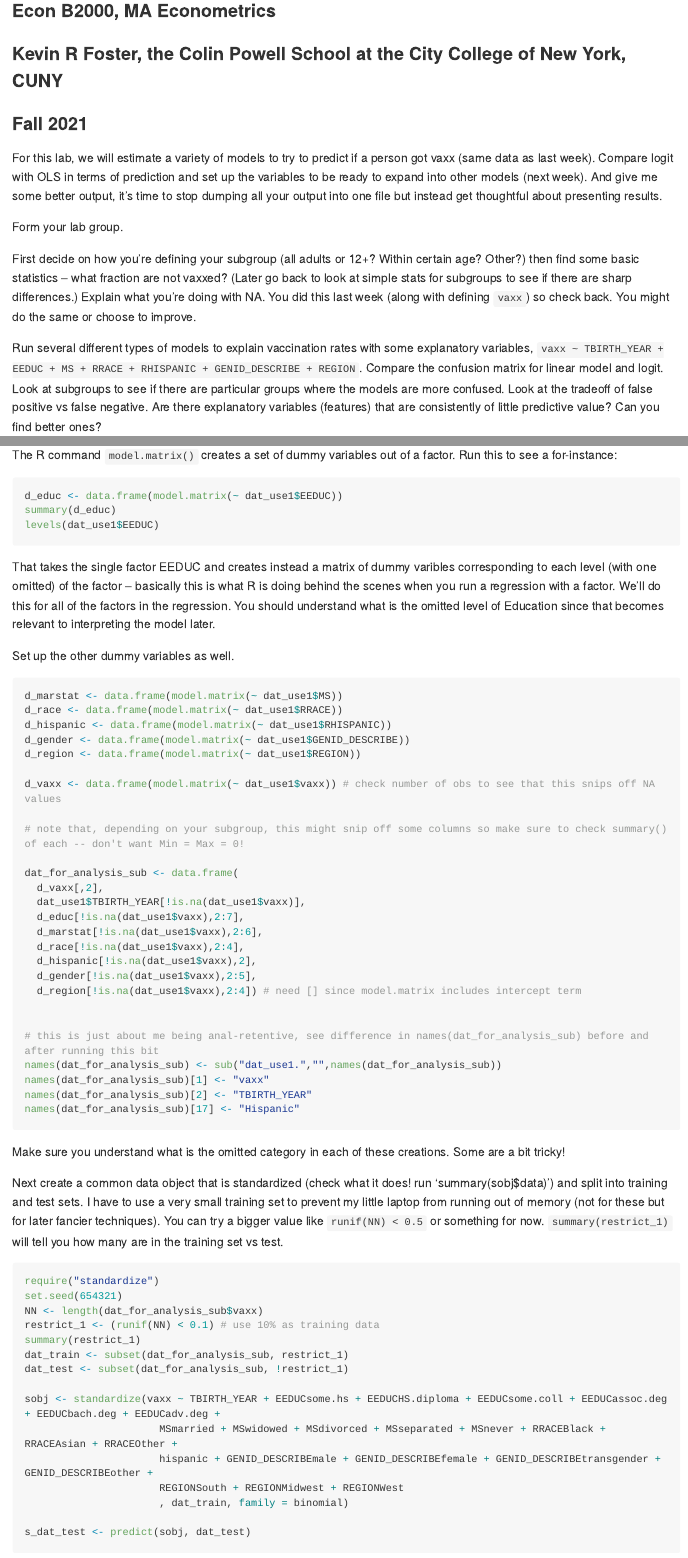
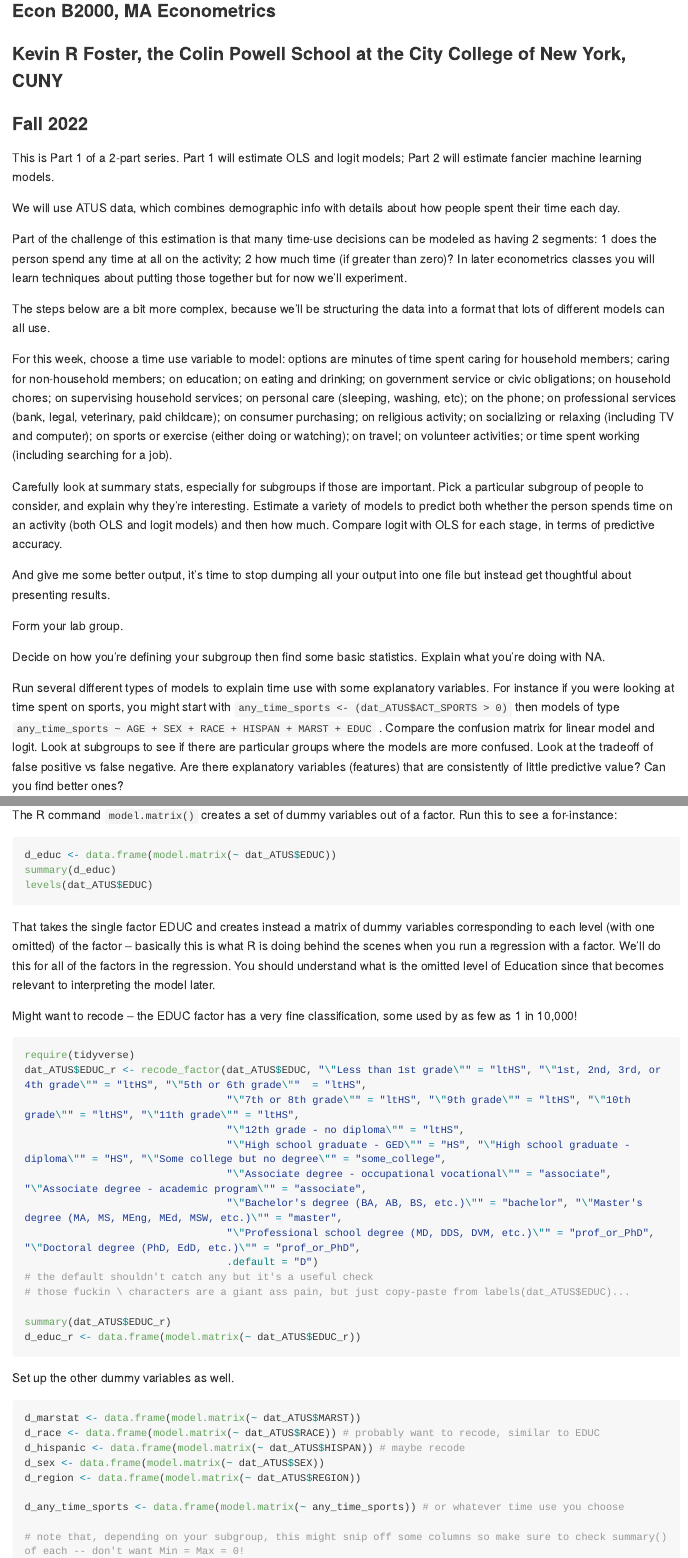
Before and after one commit to kevinrfoster/ecob2000_lab7, an R Markdown document (lab7.Rmd): the page in a window 1100 px wide, from 120 px down, and a second part further down, joined at a grey line. Rendered offline with R 4.5, knitr and Pandoc, with nearby package versions; long lines of code are wrapped.

Commit message:
Add files via upload

````diff
--- a/lab7.Rmd
+++ b/lab7.Rmd
@@ -6,17 +6,28 @@ output: github_document
 
 ### Econ B2000, MA Econometrics
 ### Kevin R Foster, the Colin Powell School at the City College of New York, CUNY
-### Fall 2021
+### Fall 2022
 
 
+This is Part 1 of a 2-part series. Part 1 will estimate OLS and logit models; Part 2 will estimate fancier machine learning models.
 
-For this lab, we will estimate a variety of models to try to predict if a person got vaxx (same data as last week). Compare logit with OLS in terms of prediction and set up the variables to be ready to expand into other models (next week). And give me some better output, it's time to stop dumping all your output into one file but instead get thoughtful about presenting results.
+We will use ATUS data, which combines demographic info with details about how people spent their time each day.
+
+Part of the challenge of this estimation is that many time-use decisions can be modeled as having 2 segments: 1 does the person spend any time at all on the activity; 2 how much time (if greater than zero)? In later econometrics classes you will learn techniques about putting those together but for now we'll experiment.
+
+The steps below are a bit more complex, because we'll be structuring the data into a format that lots of different models can all use.
+
+For this week, choose a time use variable to model: options are minutes of time spent caring for household members; caring for non-household members; on education; on eating and drinking; on government service or civic obligations; on household chores; on supervising household services; on personal care (sleeping, washing, etc); on the phone; on professional services (bank, legal, veterinary, paid childcare); on consumer purchasing; on religious activity; on socializing or relaxing (including TV and computer); on sports or exercise (either doing or watching); on travel; on volunteer activities; or time spent working (including searching for a job).
+
+Carefully look at summary stats, especially for subgroups if those are important. Pick a particular subgroup of people to consider, and explain why they're interesting. Estimate a variety of models to predict both whether the person spends time on an activity (both OLS and logit models) and then how much. Compare logit with OLS for each stage, in terms of predictive accuracy.
+
+And give me some better output, it's time to stop dumping all your output into one file but instead get thoughtful about presenting results.
 
 Form your lab group.
 
-First decide on how you're defining your subgroup (all adults or 12+? Within certain age? Other?) then find some basic statistics -- what fraction are not vaxxed? (Later go back to look at simple stats for subgroups to see if there are sharp differences.) Explain what you're doing with NA. You did this last week (along with defining `vaxx`) so check back. You might do the same or choose to improve.
+Decide on how you're defining your subgroup then find some basic statistics. Explain what you're doing with NA.
 
-Run several different types of models to explain vaccination rates with some explanatory variables, `vaxx ~ TBIRTH_YEAR + EEDUC + MS + RRACE + RHISPANIC + GENID_DESCRIBE + REGION`. Compare the confusion matrix for linear model and logit. Look at subgroups to see if there are particular groups where the models are more confused. Look at the tradeoff of false positive vs false negative. Are there explanatory variables (features) that are consistently of little predictive value? Can you find better ones?
+Run several different types of models to explain time use with some explanatory variables. For instance if you were looking at time spent on sports, you might start with `any_time_sports <- (dat_ATUS$ACT_SPORTS > 0)` then models of type `any_time_sports ~ AGE + SEX + RACE + HISPAN + MARST + EDUC` . Compare the confusion matrix for linear model and logit. Look at subgroups to see if there are particular groups where the models are more confused. Look at the tradeoff of false positive vs false negative. Are there explanatory variables (features) that are consistently of little predictive value? Can you find better ones?
 
 Are these X-variables exogenous? As you add more, think about causality.
 
@@ -27,23 +38,45 @@ Some of the estimation procedures are not as tolerant about factors so we need t
 The R command `model.matrix()` creates a set of dummy variables out of a factor. Run this to see a for-instance:
 
 ```{r eval = FALSE}
-d_educ <- data.frame(model.matrix(~ dat_use1$EEDUC))
+d_educ <- data.frame(model.matrix(~ dat_ATUS$EDUC))
 summary(d_educ)
-levels(dat_use1$EEDUC)
+levels(dat_ATUS$EDUC)
 ```
 
-That takes the single factor EEDUC and creates instead a matrix of dummy varibles corresponding to each level (with one omitted) of the factor -- basically this is what R is doing behind the scenes when you run a regression with a factor. We'll do this for all of the factors in the regression. You should understand what is the omitted level of Education since that becomes relevant to interpreting the model later.
+That takes the single factor EDUC and creates instead a matrix of dummy variables corresponding to each level (with one omitted) of the factor -- basically this is what R is doing behind the scenes when you run a regression with a factor. We'll do this for all of the factors in the regression. You should understand what is the omitted level of Education since that becomes relevant to interpreting the model later.
+
+Might want to recode -- the EDUC factor has a very fine classification, some used by as few as 1 in 10,000!
+
+``` {r eval = FALSE}
+require(tidyverse)
+dat_ATUS$EDUC_r <- recode_factor(dat_ATUS$EDUC, "\"Less than 1st grade\"" = "ltHS", "\"1st, 2nd, 3rd, or 4th grade\"" = "ltHS", "\"5th or 6th grade\""  = "ltHS",
+                                 "\"7th or 8th grade\"" = "ltHS", "\"9th grade\"" = "ltHS", "\"10th grade\"" = "ltHS", "\"11th grade\"" = "ltHS",
+                                 "\"12th grade - no diploma\"" = "ltHS",
+                                 "\"High school graduate - GED\"" = "HS", "\"High school graduate - diploma\"" = "HS", "\"Some college but no degree\"" = "some_college",
+                                 "\"Associate degree - occupational vocational\"" = "associate", "\"Associate degree - academic program\"" = "associate",
+                                 "\"Bachelor's degree (BA, AB, BS, etc.)\"" = "bachelor", "\"Master's degree (MA, MS, MEng, MEd, MSW, etc.)\"" = "master",
+                                 "\"Professional school degree (MD, DDS, DVM, etc.)\"" = "prof_or_PhD", "\"Doctoral degree (PhD, EdD, etc.)\"" = "prof_or_PhD",
+                                 .default = "D")
+# the default shouldn't catch any but it's a useful check
+# those fuckin \ characters are a giant ass pain, but just copy-paste from labels(dat_ATUS$EDUC)...
+
+summary(dat_ATUS$EDUC_r)
+d_educ_r <- data.frame(model.matrix(~ dat_ATUS$EDUC_r))
+
+
+```
+
 
 Set up the other dummy variables as well.
 
 ```{r eval = FALSE}
 
-d_marstat <- data.frame(model.matrix(~ dat_use1$MS))
-d_race <- data.frame(model.matrix(~ dat_use1$RRACE))
-d_hispanic <- data.frame(model.matrix(~ dat_use1$RHISPANIC))
-d_gender <- data.frame(model.matrix(~ dat_use1$GENID_DESCRIBE))
-d_region <- data.frame(model.matrix(~ dat_use1$REGION))
+d_marstat <- data.frame(model.matrix(~ dat_ATUS$MARST))
+d_race <- data.frame(model.matrix(~ dat_ATUS$RACE)) # probably want to recode, similar to EDUC
+d_hispanic <- data.frame(model.matrix(~ dat_ATUS$HISPAN)) # maybe recode
+d_sex <- data.frame(model.matrix(~ dat_ATUS$SEX))
+d_region <- data.frame(model.matrix(~ dat_ATUS$REGION))
 
-d_vaxx <- data.frame(model.matrix(~ dat_use1$vaxx)) # check number of obs to see that this snips off NA values
+d_any_time_sports <- data.frame(model.matrix(~ any_time_sports)) # or whatever time use you choose
 
 # note that, depending on your subgroup, this might snip off some columns so make sure to check summary() of each -- don't want Min = Max = 0!
@@ -50,10 +85,2 @@ d_vaxx <- data.frame(model.matrix(~ dat_use1$vaxx)) # check number of obs to see
 
 dat_for_analysis_sub <- data.frame(
-  d_vaxx[,2],
-  dat_use1$TBIRTH_YEAR[!is.na(dat_use1$vaxx)],
-  d_educ[!is.na(dat_use1$vaxx),2:7],
-  d_marstat[!is.na(dat_use1$vaxx),2:6],
-  d_race[!is.na(dat_use1$vaxx),2:4],
-  d_hispanic[!is.na(dat_use1$vaxx),2],
-  d_gender[!is.na(dat_use1$vaxx),2:5],
-  d_region[!is.na(dat_use1$vaxx),2:4]) # need [] since model.matrix includes intercept term
@@ -60,7 +95,3 @@ dat_for_analysis_sub <- data.frame(
 
 
 # this is just about me being anal-retentive, see difference in names(dat_for_analysis_sub) before and after running this bit
-names(dat_for_analysis_sub) <- sub("dat_use1.","",names(dat_for_analysis_sub))
-names(dat_for_analysis_sub)[1] <- "vaxx"
-names(dat_for_analysis_sub)[2] <- "TBIRTH_YEAR"
-names(dat_for_analysis_sub)[17] <- "Hispanic"
````
Also changed, not shown: lab7.Rmd (16 more changed lines).
